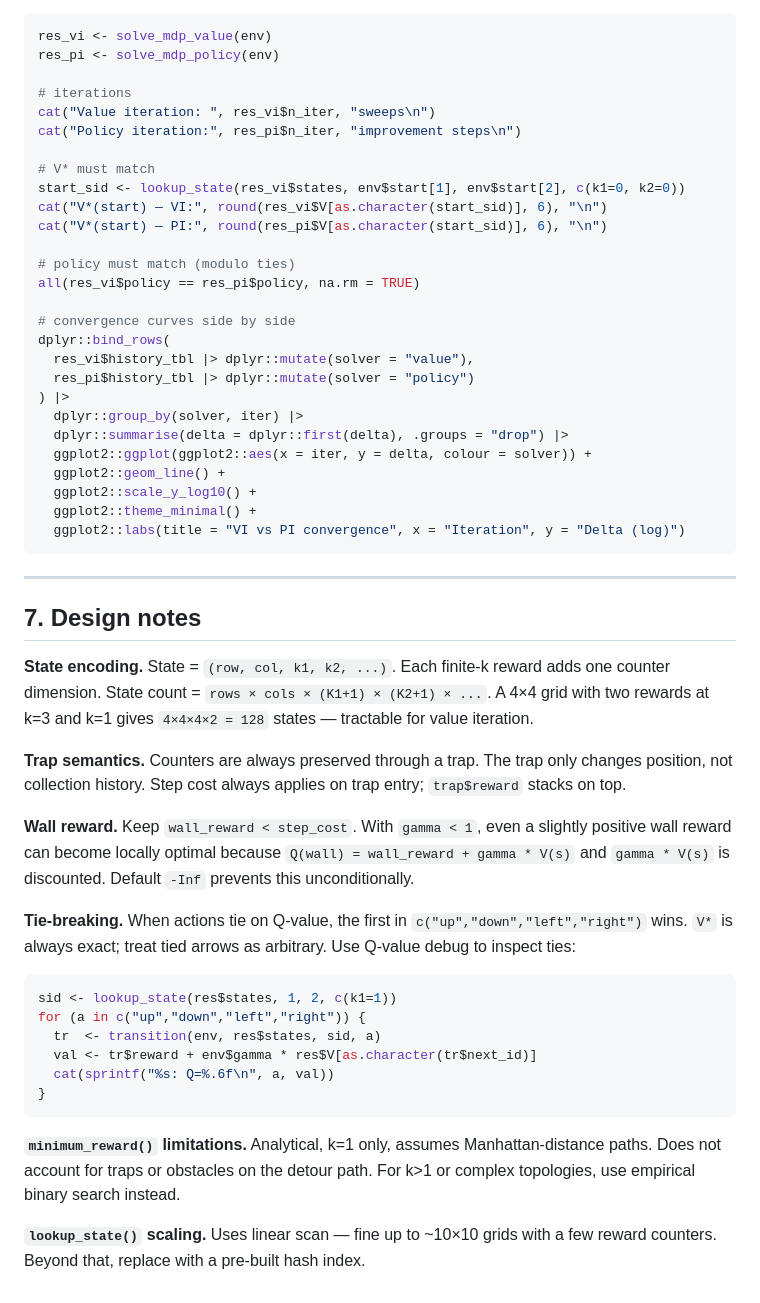
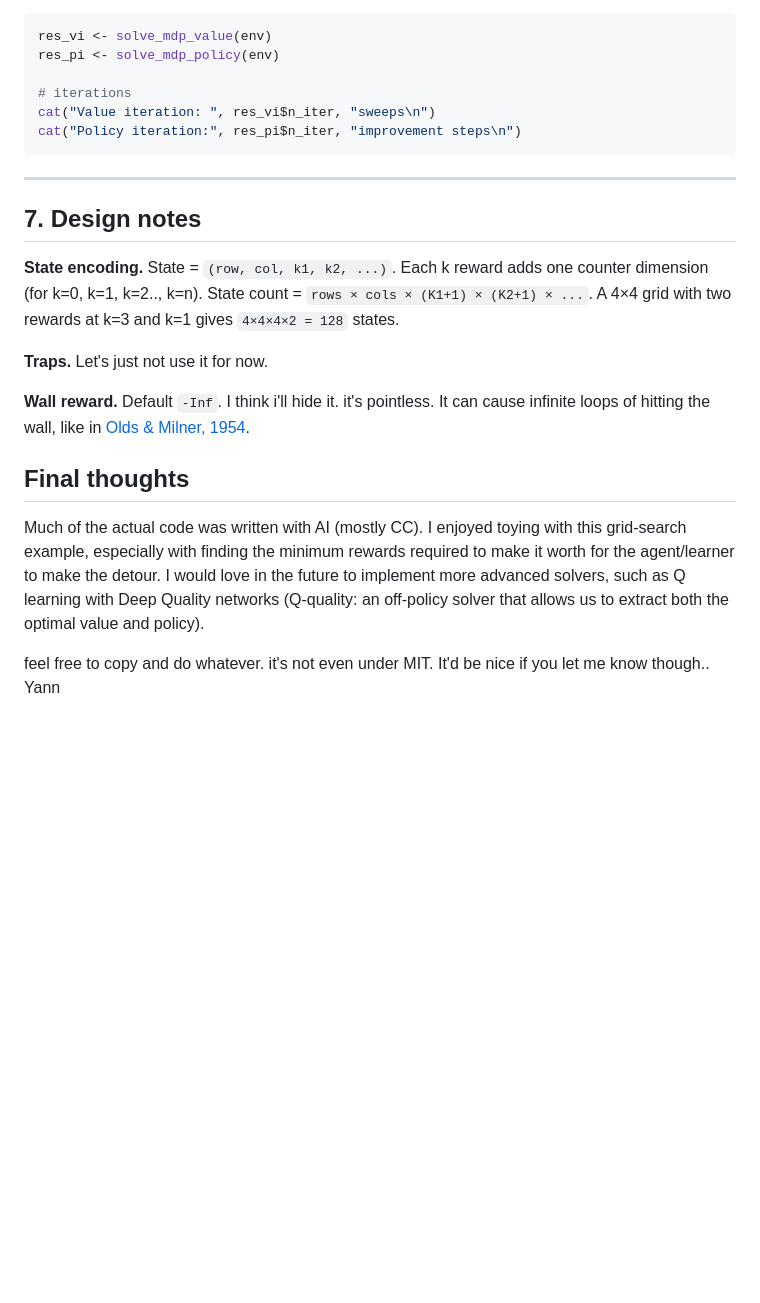
Before and after one commit to iamYannC/general-stuff, a Markdown page: rl mdp/README.md, the part around one of its changes. Rendered like a GitHub page; blank space fills up the shorter version.

````diff
--- a/rl mdp/README.md
+++ b/rl mdp/README.md
@@ -365,49 +361,20 @@ res_pi <- solve_mdp_policy(env)
 # iterations
 cat("Value iteration: ", res_vi$n_iter, "sweeps\n")
 cat("Policy iteration:", res_pi$n_iter, "improvement steps\n")
-
-# V* must match
-start_sid <- lookup_state(res_vi$states, env$start[1], env$start[2], c(k1=0, k2=0))
-cat("V*(start) — VI:", round(res_vi$V[as.character(start_sid)], 6), "\n")
-cat("V*(start) — PI:", round(res_pi$V[as.character(start_sid)], 6), "\n")
-
-# policy must match (modulo ties)
-all(res_vi$policy == res_pi$policy, na.rm = TRUE)
-
-# convergence curves side by side
-dplyr::bind_rows(
-  res_vi$history_tbl |> dplyr::mutate(solver = "value"),
-  res_pi$history_tbl |> dplyr::mutate(solver = "policy")
-) |>
-  dplyr::group_by(solver, iter) |>
-  dplyr::summarise(delta = dplyr::first(delta), .groups = "drop") |>
-  ggplot2::ggplot(ggplot2::aes(x = iter, y = delta, colour = solver)) +
-  ggplot2::geom_line() +
-  ggplot2::scale_y_log10() +
-  ggplot2::theme_minimal() +
-  ggplot2::labs(title = "VI vs PI convergence", x = "Iteration", y = "Delta (log)")
 ```
 
 ---
 
 ## 7. Design notes
 
-**State encoding.** State = `(row, col, k1, k2, ...)`. Each finite-k reward adds one counter dimension. State count = `rows × cols × (K1+1) × (K2+1) × ...`. A 4×4 grid with two rewards at k=3 and k=1 gives `4×4×4×2 = 128` states — tractable for value iteration.
+**State encoding.** State = `(row, col, k1, k2, ...)`. Each k reward adds one counter dimension (for k=0, k=1, k=2.., k=n). State count = `rows × cols × (K1+1) × (K2+1) × ...`. A 4×4 grid with two rewards at k=3 and k=1 gives `4×4×4×2 = 128` states.
 
-**Trap semantics.** Counters are always preserved through a trap. The trap only changes position, not collection history. Step cost always applies on trap entry; `trap$reward` stacks on top.
+**Traps.** Let's just not use it for now.
 
-**Wall reward.** Keep `wall_reward < step_cost`. With `gamma < 1`, even a slightly positive wall reward can become locally optimal because `Q(wall) = wall_reward + gamma * V(s)` and `gamma * V(s)` is discounted. Default `-Inf` prevents this unconditionally.
+**Wall reward.** Default `-Inf`. I think i'll hide it. it's pointless. It can cause infinite loops of hitting the wall, like in [Olds & Milner, 1954](https://psycnet.apa.org/record/1955-06866-001).
 
-**Tie-breaking.** When actions tie on Q-value, the first in `c("up","down","left","right")` wins. `V*` is always exact; treat tied arrows as arbitrary. Use Q-value debug to inspect ties:
-```r
-sid <- lookup_state(res$states, 1, 2, c(k1=1))
-for (a in c("up","down","left","right")) {
-  tr  <- transition(env, res$states, sid, a)
-  val <- tr$reward + env$gamma * res$V[as.character(tr$next_id)]
-  cat(sprintf("%s: Q=%.6f\n", a, val))
-}
-```
+## Final thoughts
+Much of the actual code was written with AI (mostly CC). I enjoyed toying with this grid-search example, especially with finding the minimum rewards required to make it worth for the agent/learner to make the detour. I would love in the future to implement more advanced solvers, such as Q learning with Deep Quality networks (Q-quality: an off-policy solver that allows us to extract both the optimal value and policy).
 
-**`minimum_reward()` limitations.** Analytical, k=1 only, assumes Manhattan-distance paths. Does not account for traps or obstacles on the detour path. For k>1 or complex topologies, use empirical binary search instead.
-
-**`lookup_state()` scaling.** Uses linear scan — fine up to ~10×10 grids with a few reward counters. Beyond that, replace with a pre-built hash index.
+feel free to copy and do whatever. it's not even under MIT. It'd be nice if you let me know though..
+Yann
````
Also changed, not shown: other parts of rl mdp/README.md (+18 -22 lines).
